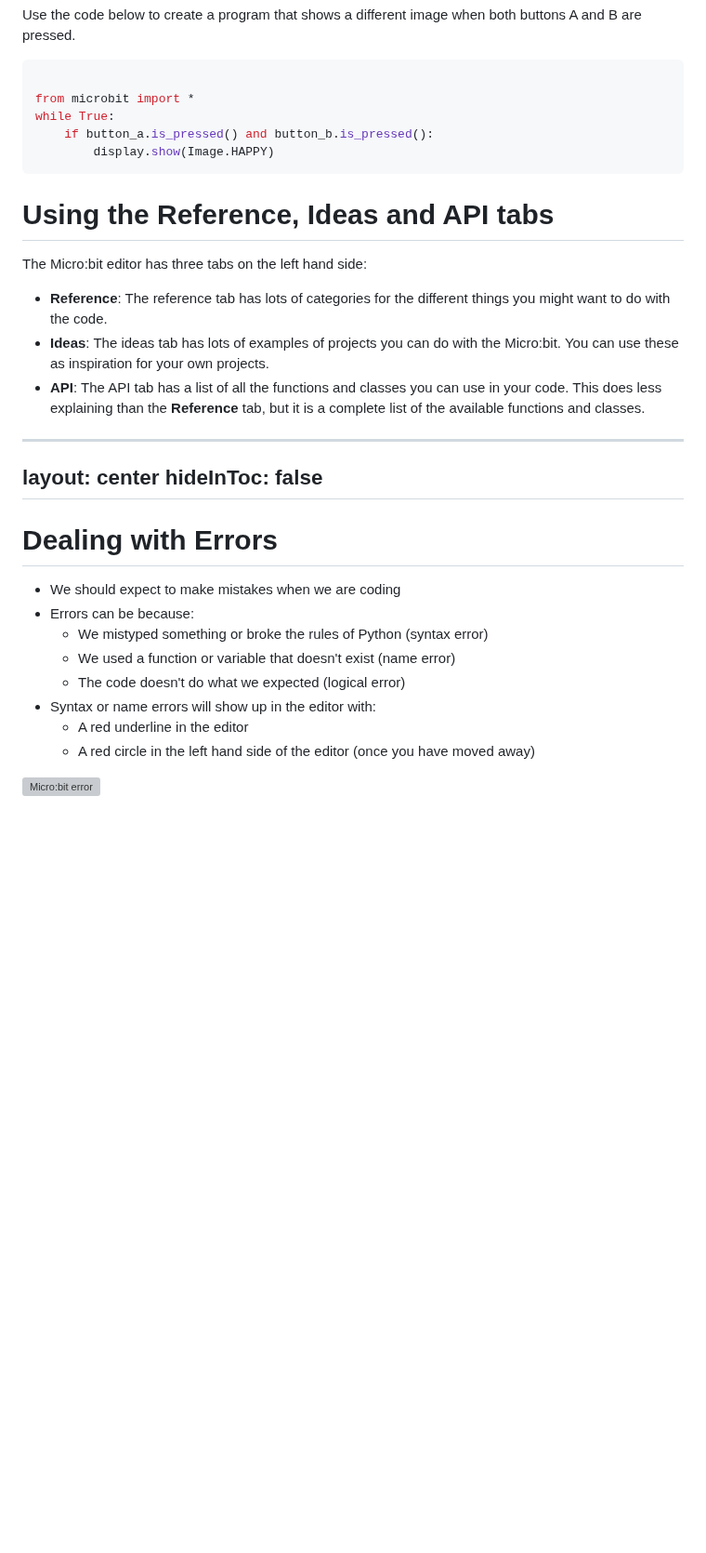
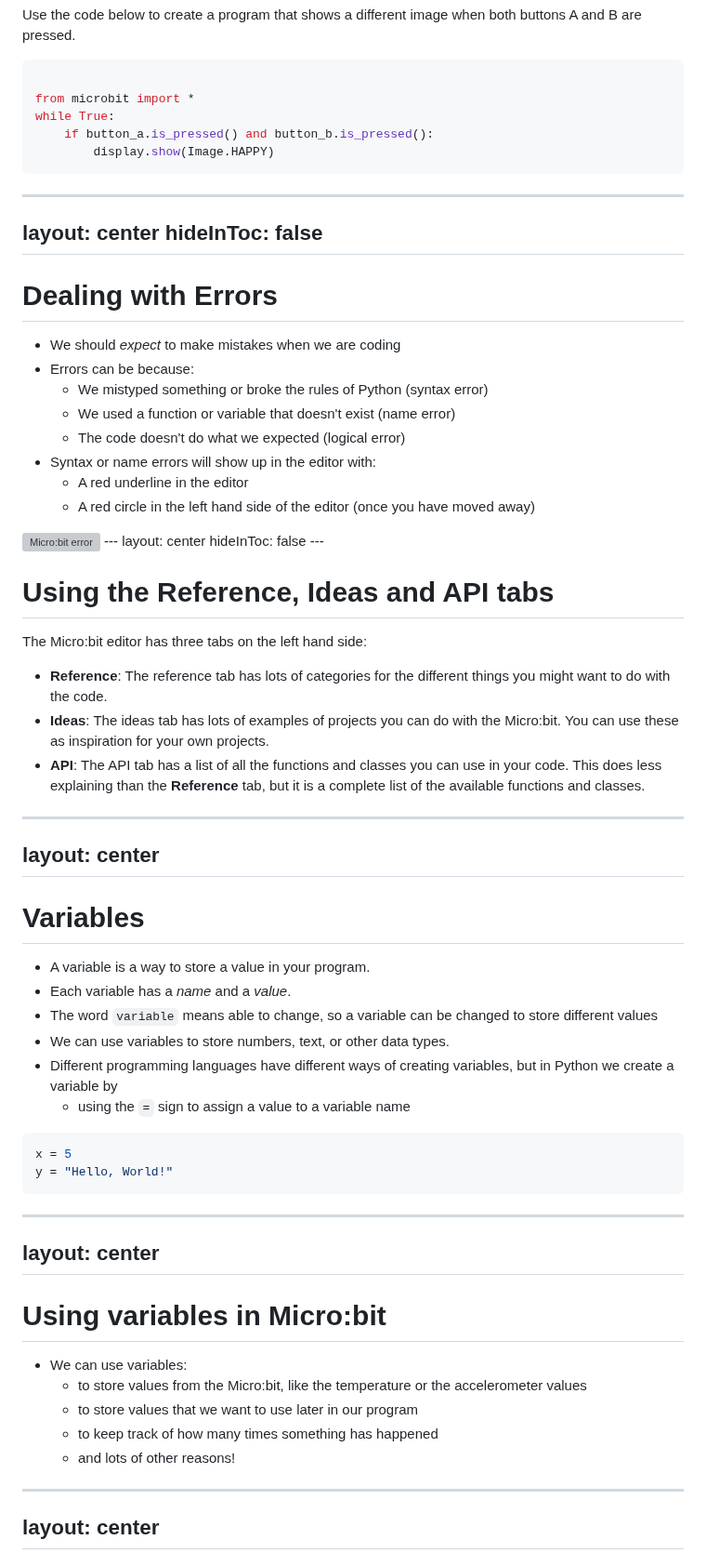
Before and after one commit to mrmatho/7dt-slides, a Markdown page: pages/programming-microbit.md, the part around one of its changes. Shown at 93% size. Drawn GitHub-style; blank space fills up the shorter version; grey boxes are pictures that could not be loaded.

````diff
--- a/pages/programming-microbit.md
+++ b/pages/programming-microbit.md
@@ -411,6 +410,31 @@ while True:
         display.show(Image.HAPPY)
 ```
 
+---
+layout: center
+hideInToc: false
+---
+
+# Dealing with Errors
+
+<v-clicks depth="2">
+
+- We should *expect* to make mistakes when we are coding
+- Errors can be because:
+    - We mistyped something or broke the rules of Python (syntax error)
+    - We used a function or variable that doesn't exist (name error)
+    - The code doesn't do what we expected (logical error)
+- Syntax or name errors will show up in the editor with:
+    - A red underline in the editor
+    - A red circle in the left hand side of the editor (once you have moved away)
+
+<img src="/img/mb-error.png" alt="Micro:bit error" width="300" style="display:block; margin:auto"/>
+
+</v-clicks>
+---
+layout: center
+hideInToc: false
+---
 
 # Using the Reference, Ideas and API tabs
 
@@ -422,20 +446,34 @@ The Micro:bit editor has three tabs on the left hand side:
 
 ---
 layout: center
-hideInToc: false
 ---
 
-# Dealing with Errors
+# Variables
 
-<v-clicks depth="2">
+- A variable is a way to store a value in your program.
+- Each variable has a *name* and a *value*.
+- The word `variable` means able to change, so a variable can be changed to store different values
+- We can use variables to store numbers, text, or other data types.
+- Different programming languages have different ways of creating variables, but in Python we create a variable by
+  - using the `=` sign to assign a value to a variable name
 
-- We should expect to make mistakes when we are coding
-- Errors can be because:
-    - We mistyped something or broke the rules of Python (syntax error)
-    - We used a function or variable that doesn't exist (name error)
-    - The code doesn't do what we expected (logical error)
-- Syntax or name errors will show up in the editor with:
-    - A red underline in the editor
-    - A red circle in the left hand side of the editor (once you have moved away)
+```python
+x = 5
+y = "Hello, World!"
+```
 
-<img src="/img/mb-error.png" alt="Micro:bit error" width="300" style="display:block; margin:auto"/>
+---
+layout: center
+---
+
+# Using variables in Micro:bit
+- We can use variables:
+    - to store values from the Micro:bit, like the temperature or the accelerometer values
+    - to store values that we want to use later in our program
+    - to keep track of how many times something has happened
+    - and lots of other reasons!
+
+---
+layout: center
+---
+
````
Also changed, not shown: other parts of pages/programming-microbit.md (+41 -2 lines).
